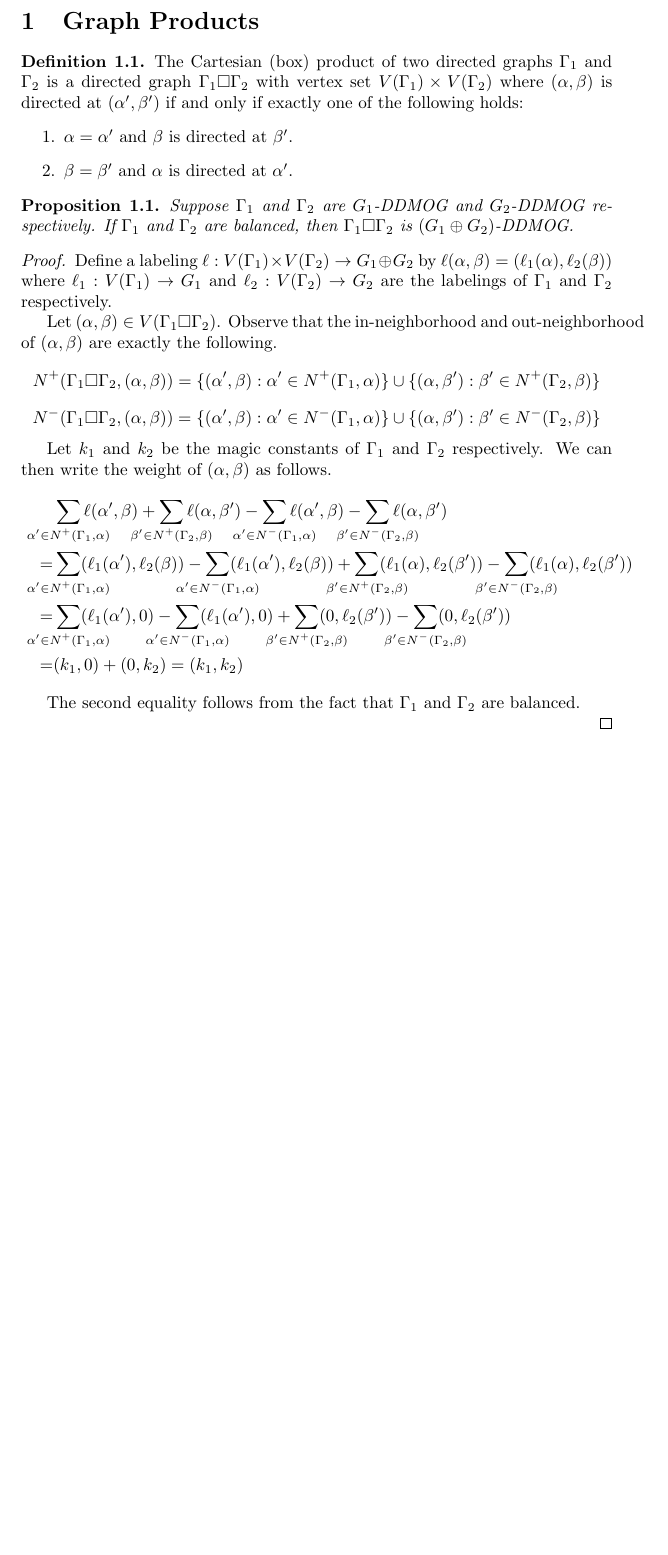
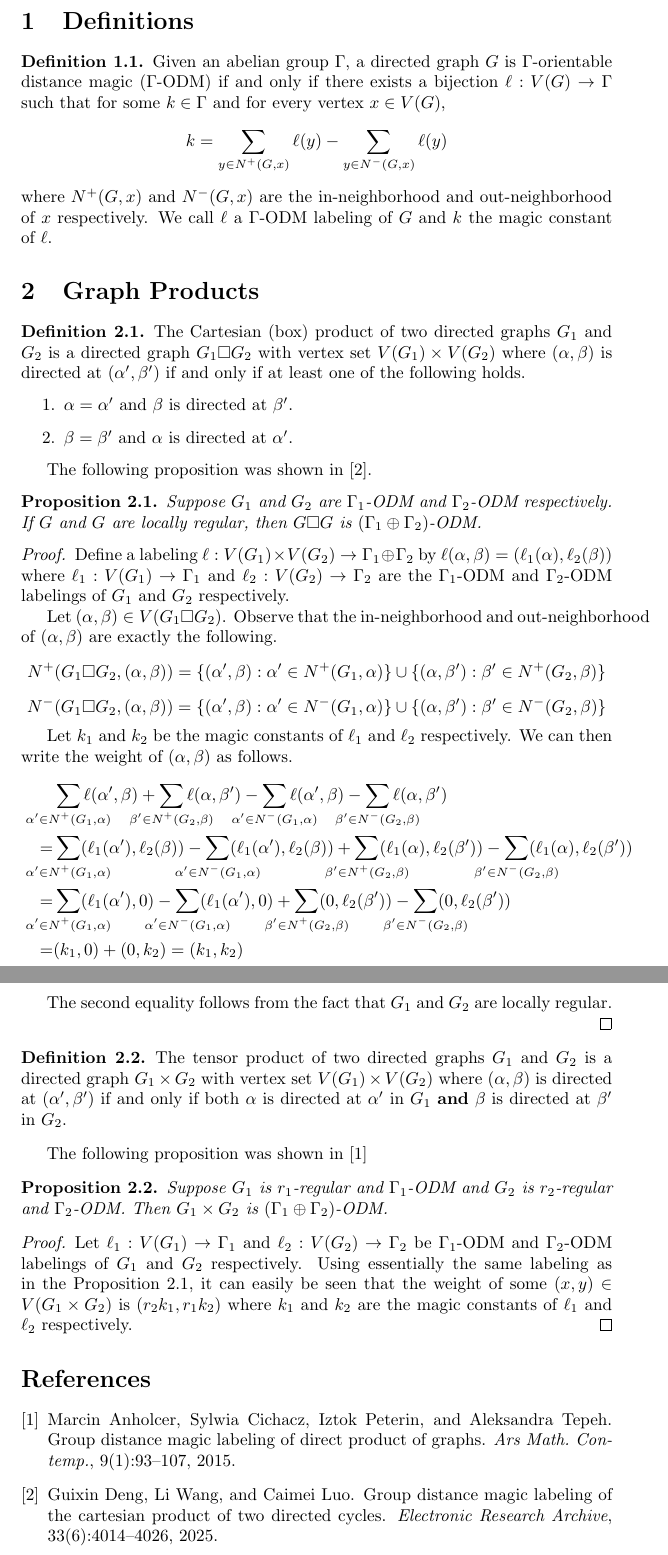
Before and after one commit to zachwilcher/DDMOG, a LaTeX document (notes/main.tex, which reads notes/tex/odm.tex, notes/tex/product.tex): part of the page before the commit and two parts of pages 1 and 2 of 2 after it, the two joined at a grey line, cut at the place of the change, the shorter picture padded with empty space. Compiled offline with pdfLaTeX.

Commit message:
Added references to literature that has studied these problems.

```diff
--- /dev/null
+++ b/notes/tex/odm.tex
@@ -0,0 +1,13 @@
+\section{Definitions}
+\begin{definition}
+    Given an abelian group \(\Gamma\),
+    a directed graph \(G\) is \(\Gamma\)-orientable distance magic (\(\Gamma\)-ODM) if and only if
+    there exists a bijection \(\ell: V(G) \rightarrow \Gamma\) such that
+    for some \(k \in \Gamma\) and for every vertex \(x \in V(G)\),
+    \[
+    k = \sum_{y \in N^+(G,x)} \ell(y)
+    - \sum_{y \in N^-(G,x)} \ell(y)
+    \]
+    where \(N^+(G,x)\) and \(N^-(G,x)\) are the in-neighborhood and out-neighborhood of \(x\) respectively.
+    We call \(\ell\) a \(\Gamma\)-ODM labeling of \(G\) and \(k\) the magic constant of \(\ell\).
+\end{definition}
--- a/notes/tex/product.tex
+++ b/notes/tex/product.tex
@@ -1,62 +1,84 @@
 \section{Graph Products}
 
 \begin{definition}
-The Cartesian (box) product of two directed graphs \(\Gamma_1\) and \(\Gamma_2\) is a directed graph \(\Gamma_1 \square \Gamma_2\)
-with vertex set \(V(\Gamma_1) \times V(\Gamma_2)\) where
-\((\alpha, \beta)\) is directed at \((\alpha',\beta')\) if and only if exactly one of the following holds:
+The Cartesian (box) product of two directed graphs \(G_1\) and \(G_2\) is a directed graph \(G_1 \square G_2\)
+with vertex set \(V(G_1) \times V(G_2)\) where
+\((\alpha, \beta)\) is directed at \((\alpha',\beta')\) if and only if at least one of the following holds.
 \begin{enumerate}
     \item \(\alpha = \alpha'\) and \(\beta\) is directed at \(\beta'\).
     \item \(\beta = \beta'\) and \(\alpha\) is directed at \(\alpha'\).
 \end{enumerate}
 \end{definition}
 
+The following proposition was shown in \cite{deng2025group}.
 \begin{proposition}
-Suppose \(\Gamma_1\) and \(\Gamma_2\) are \(G_1\)-DDMOG and \(G_2\)-DDMOG respectively.
-If \(\Gamma_1\) and \(\Gamma_2\) are \textit{balanced},
-then \(\Gamma_1 \square \Gamma_2\) is \((G_1 \oplus G_2)\)-DDMOG.
+    \label{prop:cartesian}
+Suppose \(G_1\) and \(G_2\) are \(\Gamma_1\)-ODM and \(\Gamma_2\)-ODM respectively.
+If \(G\) and \(G\) are \textit{locally regular},
+then \(G \square G\) is \((\Gamma_1 \oplus \Gamma_2)\)-ODM.
 \end{proposition}
 
 \begin{proof}
-Define a labeling \(\ell: V(\Gamma_1) \times V(\Gamma_2) \rightarrow G_1 \oplus G_2\)
+Define a labeling \(\ell: V(G_1) \times V(G_2) \rightarrow \Gamma_1 \oplus \Gamma_2\)
 by \(\ell(\alpha, \beta) = (\ell_1(\alpha), \ell_2(\beta))\)
-where \(\ell_1: V(\Gamma_1) \rightarrow G_1\) and \(\ell_2: V(\Gamma_2) \rightarrow G_2\) are the labelings of \(\Gamma_1\) and \(\Gamma_2\) respectively.
+where \(\ell_1: V(G_1) \rightarrow \Gamma_1\) and \(\ell_2: V(G_2) \rightarrow \Gamma_2\) are the \(\Gamma_1\)-ODM and \(\Gamma_2\)-ODM labelings of \(G_1\) and \(G_2\) respectively.
 
-Let \((\alpha, \beta) \in V(\Gamma_1 \square \Gamma_2)\).
+Let \((\alpha, \beta) \in V(G_1 \square G_2)\).
 Observe that the in-neighborhood and out-neighborhood of \((\alpha, \beta)\) are exactly the following.
 \[
-N^+(\Gamma_1 \square \Gamma_2, (\alpha, \beta)) =
-\{(\alpha', \beta) : \alpha' \in N^+(\Gamma_1, \alpha)\} \cup \{(\alpha, \beta') : \beta' \in N^+(\Gamma_2, \beta)\}
+N^+(G_1 \square G_2, (\alpha, \beta)) =
+\{(\alpha', \beta) : \alpha' \in N^+(G_1, \alpha)\} \cup \{(\alpha, \beta') : \beta' \in N^+(G_2, \beta)\}
 \]
 \[
-N^-(\Gamma_1 \square \Gamma_2, (\alpha, \beta)) =
-\{(\alpha', \beta) : \alpha' \in N^-(\Gamma_1, \alpha)\} \cup \{(\alpha, \beta') : \beta' \in N^-(\Gamma_2, \beta)\}
+N^-(G_1 \square G_2, (\alpha, \beta)) =
+\{(\alpha', \beta) : \alpha' \in N^-(G_1, \alpha)\} \cup \{(\alpha, \beta') : \beta' \in N^-(G_2, \beta)\}
 \]
 
-Let \(k_1\) and \(k_2\) be the magic constants of \(\Gamma_1\) and \(\Gamma_2\) respectively.
+Let \(k_1\) and \(k_2\) be the magic constants of \(\ell_1\) and \(\ell_2\) respectively.
 We can then write the weight of \((\alpha, \beta)\) as follows.
 \begin{align*}
 \hspace{.66cm}
 &
- \sum_{\mathclap{\alpha '\in N^+(\Gamma_1, \alpha)}} \ell(\alpha', \beta)
-+ \sum_{\mathclap{\beta' \in N^+(\Gamma_2, \beta)}} \ell(\alpha, \beta')
-- \sum_{\mathclap{\alpha' \in N^-(\Gamma_1, \alpha)}} \ell(\alpha', \beta)
-- \sum_{\mathclap{\beta' \in N^-(\Gamma_2, \beta)}} \ell(\alpha, \beta') \\
+ \sum_{\mathclap{\alpha '\in N^+(G_1, \alpha)}} \ell(\alpha', \beta)
++ \sum_{\mathclap{\beta' \in N^+(G_2, \beta)}} \ell(\alpha, \beta')
+- \sum_{\mathclap{\alpha' \in N^-(G_1, \alpha)}} \ell(\alpha', \beta)
+- \sum_{\mathclap{\beta' \in N^-(G_2, \beta)}} \ell(\alpha, \beta') \\
 =&
-\sum_{\mathclap{\alpha '\in N^+(\Gamma_1, \alpha)}}   (\ell_1(\alpha'), \ell_2(\beta))
-- \sum_{\mathclap{\alpha' \in N^-(\Gamma_1, \alpha)}} (\ell_1(\alpha'), \ell_2(\beta))
-+ \sum_{\mathclap{\beta' \in N^+(\Gamma_2, \beta)}}   (\ell_1(\alpha),  \ell_2(\beta'))
-- \sum_{\mathclap{\beta' \in N^-(\Gamma_2, \beta)}}   (\ell_1(\alpha),  \ell_2(\beta')) \\
+\sum_{\mathclap{\alpha '\in N^+(G_1, \alpha)}}   (\ell_1(\alpha'), \ell_2(\beta))
+- \sum_{\mathclap{\alpha' \in N^-(G_1, \alpha)}} (\ell_1(\alpha'), \ell_2(\beta))
++ \sum_{\mathclap{\beta' \in N^+(G_2, \beta)}}   (\ell_1(\alpha),  \ell_2(\beta'))
+- \sum_{\mathclap{\beta' \in N^-(G_2, \beta)}}   (\ell_1(\alpha),  \ell_2(\beta')) \\
 =&
-\sum_{\mathclap{\alpha '\in N^+(\Gamma_1, \alpha)}}   (\ell_1(\alpha'), 0)
-- \sum_{\mathclap{\alpha' \in N^-(\Gamma_1, \alpha)}} (\ell_1(\alpha'), 0)
-+ \sum_{\mathclap{\beta' \in N^+(\Gamma_2, \beta)}}   (0,  \ell_2(\beta'))
-- \sum_{\mathclap{\beta' \in N^-(\Gamma_2, \beta)}}   (0,  \ell_2(\beta')) \\
+\sum_{\mathclap{\alpha '\in N^+(G_1, \alpha)}}   (\ell_1(\alpha'), 0)
+- \sum_{\mathclap{\alpha' \in N^-(G_1, \alpha)}} (\ell_1(\alpha'), 0)
++ \sum_{\mathclap{\beta' \in N^+(G_2, \beta)}}   (0,  \ell_2(\beta'))
+- \sum_{\mathclap{\beta' \in N^-(G_2, \beta)}}   (0,  \ell_2(\beta')) \\
 =&
 (k_1, 0) + (0, k_2) = (k_1, k_2)
 \end{align*}
 
-The second equality follows from the fact that \(\Gamma_1\) and \(\Gamma_2\) are balanced.
+The second equality follows from the fact that \(G_1\) and \(G_2\) are locally regular.
+
+\end{proof}
 
 
+\begin{definition}
+The tensor product of two directed graphs \(G_1\) and \(G_2\) is a directed graph \(G_1 \times G_2\)
+with vertex set \(V(G_1) \times V(G_2)\) where
+\((\alpha, \beta)\) is directed at \((\alpha',\beta')\) if and only if both \(\alpha\) is directed at \(\alpha'\) in \(G_1\)
+\textbf{and} \(\beta\) is directed at \(\beta'\) in \(G_2\).
+\end{definition}
 
+The following proposition was shown in \cite{MR3377094}
+
+\begin{proposition}
+Suppose \(G_1\) is \(r_1\)-regular and \(\Gamma_1\)-ODM and \(G_2\) is \(r_2\)-regular and \(\Gamma_2\)-ODM.
+Then \(G_1 \times G_2\) is \((\Gamma_1 \oplus \Gamma_2)\)-ODM.
+\end{proposition}
+
+\begin{proof}
+Let \(\ell_1: V(G_1) \rightarrow \Gamma_1\) and \(\ell_2: V(G_2) \rightarrow \Gamma_2\) be \(\Gamma_1\)-ODM and \(\Gamma_2\)-ODM labelings of \(G_1\) and \(G_2\) respectively.
+Using essentially the same labeling as in the Proposition \ref{prop:cartesian},
+it can easily be seen that the weight of some \((x,y) \in V(G_1 \times G_2)\) is \((r_2 k_1, r_1 k_2)\)
+where \(k_1\) and \(k_2\) are the magic constants of \(\ell_1\) and \(\ell_2\) respectively.
 \end{proof}
```
Also changed, not shown: notes/bibliography.bib (added, +27 -0 lines), notes/main.tex (+6 -0 lines), graph.png (added), 2 other files.
